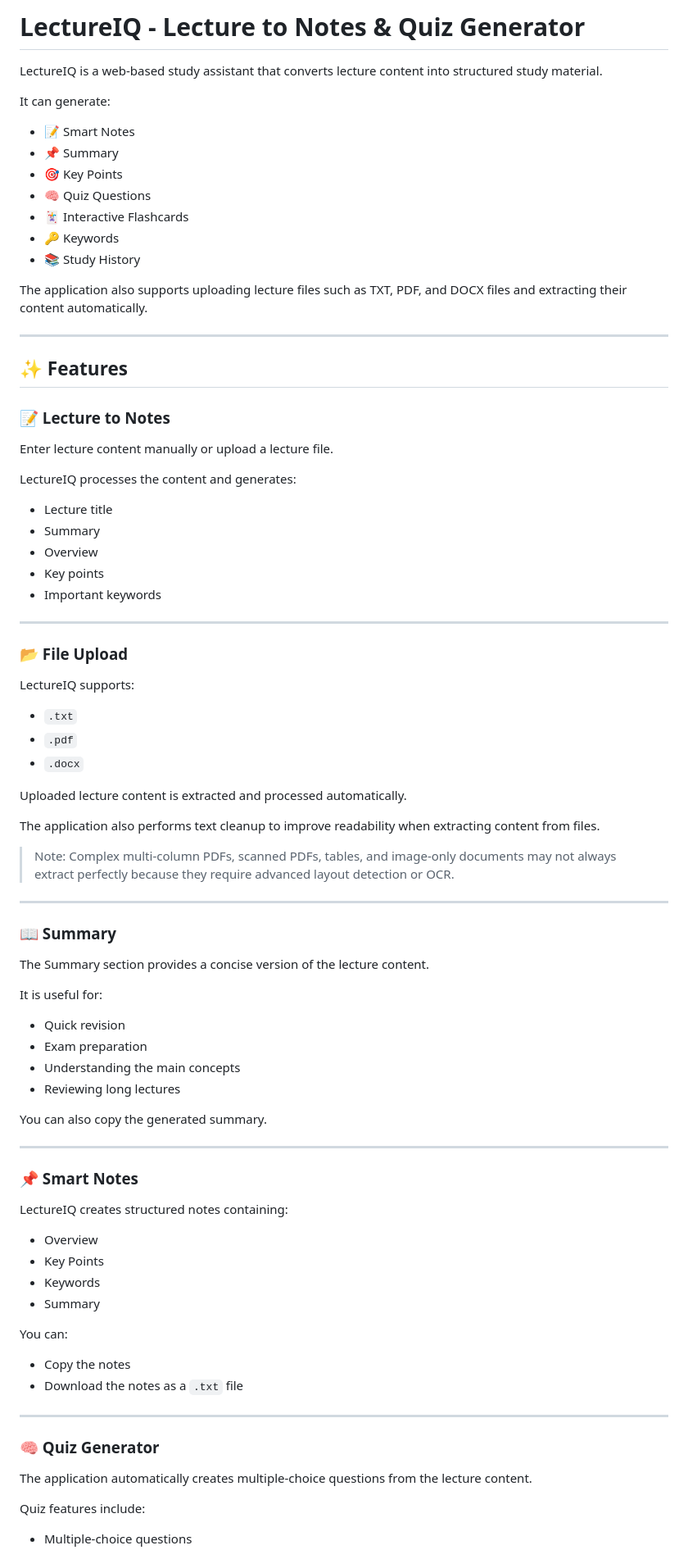
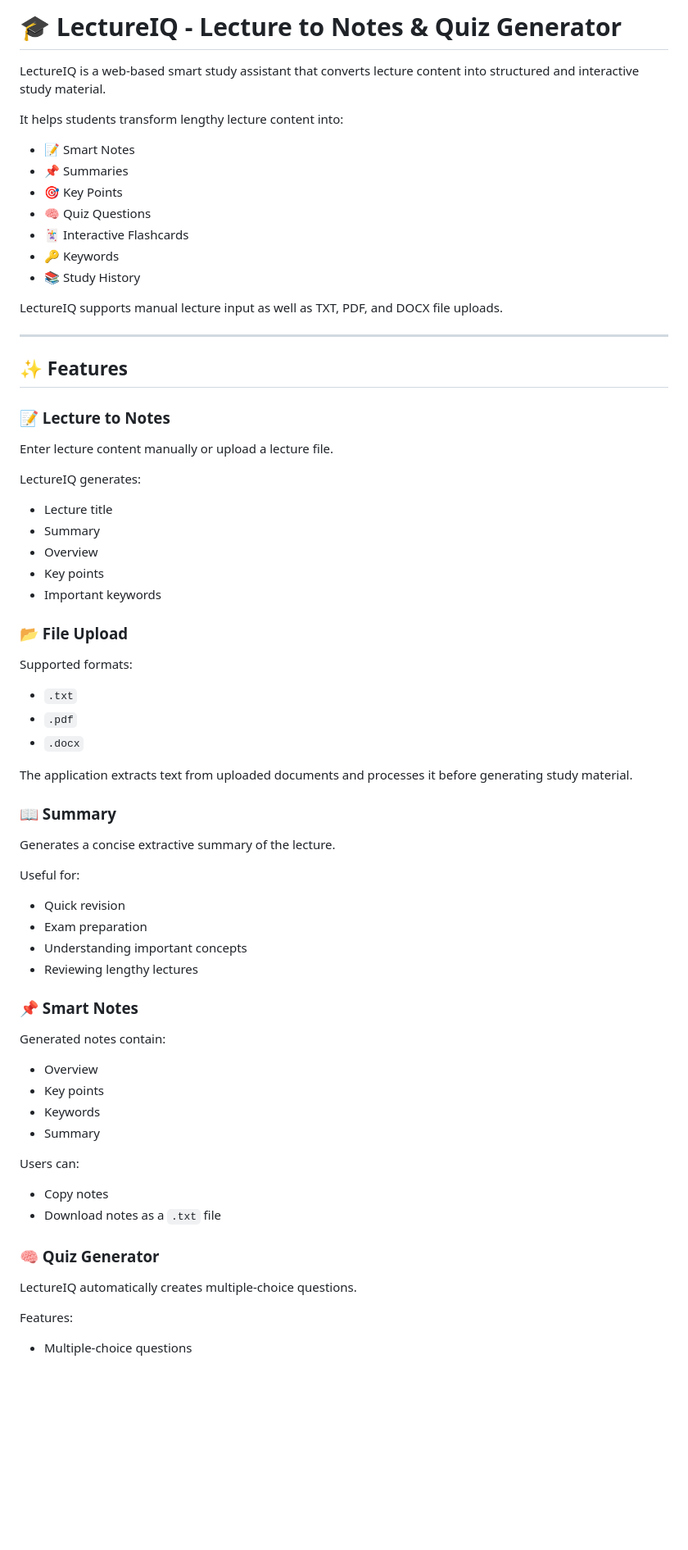
Before and after one commit to krishnalimbani/Lecture-IQ, a Markdown page: README.md, the part around one of its changes. Shown at 82% size. Rendered like a GitHub page; blank space fills up the shorter version.

```diff
--- a/README.md
+++ b/README.md
@@ -1,17 +1,20 @@
-# LectureIQ - Lecture to Notes & Quiz Generator
+# 🎓 LectureIQ - Lecture to Notes & Quiz Generator
 
-LectureIQ is a web-based study assistant that converts lecture content into structured study material.
+LectureIQ is a web-based smart study assistant that converts lecture
+content into structured and interactive study material.
 
-It can generate:
+It helps students transform lengthy lecture content into:
+
 - 📝 Smart Notes
-- 📌 Summary
+- 📌 Summaries
 - 🎯 Key Points
 - 🧠 Quiz Questions
 - 🃏 Interactive Flashcards
 - 🔑 Keywords
 - 📚 Study History
 
-The application also supports uploading lecture files such as TXT, PDF, and DOCX files and extracting their content automatically.
+LectureIQ supports manual lecture input as well as TXT, PDF, and DOCX
+file uploads.
 
 ---
 
@@ -21,7 +24,7 @@ The application also supports uploading lecture files such as TXT, PDF, and DOCX
 
 Enter lecture content manually or upload a lecture file.
 
-LectureIQ processes the content and generates:
+LectureIQ generates:
 
 - Lecture title
 - Summary
@@ -29,59 +32,46 @@ LectureIQ processes the content and generates:
 - Key points
 - Important keywords
 
----
-
 ### 📂 File Upload
 
-LectureIQ supports:
+Supported formats:
 
 - `.txt`
 - `.pdf`
 - `.docx`
 
-Uploaded lecture content is extracted and processed automatically.
-
-The application also performs text cleanup to improve readability when extracting content from files.
-
-> Note: Complex multi-column PDFs, scanned PDFs, tables, and image-only documents may not always extract perfectly because they require advanced layout detection or OCR.
-
----
+The application extracts text from uploaded documents and processes it
+before generating study material.
 
 ### 📖 Summary
 
-The Summary section provides a concise version of the lecture content.
+Generates a concise extractive summary of the lecture.
 
-It is useful for:
+Useful for:
 
 - Quick revision
 - Exam preparation
-- Understanding the main concepts
-- Reviewing long lectures
-
-You can also copy the generated summary.
-
----
+- Understanding important concepts
+- Reviewing lengthy lectures
 
 ### 📌 Smart Notes
 
-LectureIQ creates structured notes containing:
+Generated notes contain:
 
 - Overview
-- Key Points
+- Key points
 - Keywords
 - Summary
 
-You can:
+Users can:
 
-- Copy the notes
-- Download the notes as a `.txt` file
-
----
+- Copy notes
+- Download notes as a `.txt` file
 
 ### 🧠 Quiz Generator
 
-The application automatically creates multiple-choice questions from the lecture content.
+LectureIQ automatically creates multiple-choice questions.
 
-Quiz features include:
+Features:
 
 - Multiple-choice questions
```
Also changed, not shown: other parts of README.md (+193 -53 lines).
